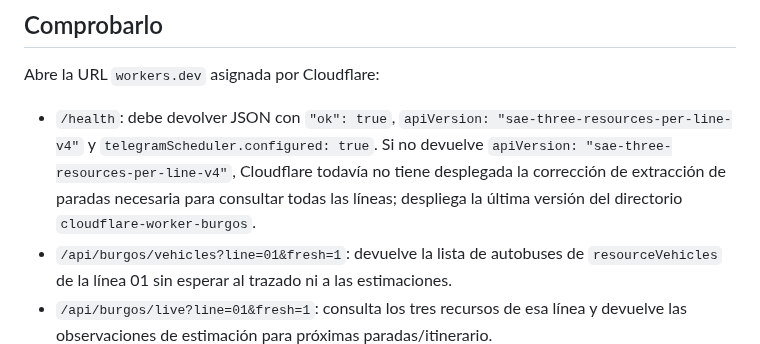
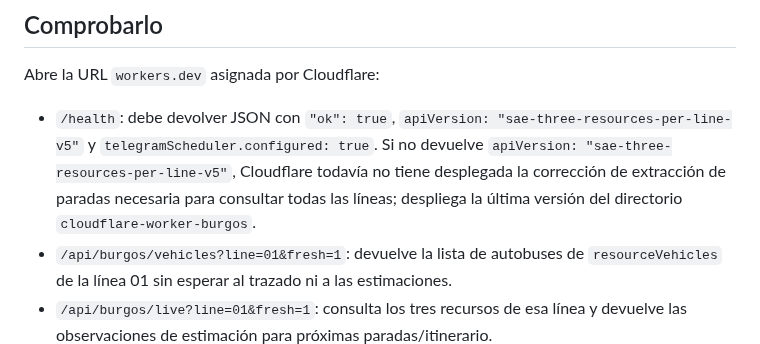
Before and after one commit to enekituss/sae, a Markdown page: cloudflare-worker-burgos/README.md, the part around the change. GitHub-like rendering.

Commit message:
Burgos: documentar verificación de Worker v5

```diff
--- a/cloudflare-worker-burgos/README.md
+++ b/cloudflare-worker-burgos/README.md
@@ -17,7 +17,7 @@ El secreto `BURGOS_GITHUB_TOKEN` permite al cron lanzar el workflow de alertas c
 
 Abre la URL `workers.dev` asignada por Cloudflare:
 
-- `/health`: debe devolver JSON con `"ok": true`, `apiVersion: "sae-three-resources-per-line-v4"` y `telegramScheduler.configured: true`. Si no devuelve `apiVersion: "sae-three-resources-per-line-v4"`, Cloudflare todavía no tiene desplegada la corrección de extracción de paradas necesaria para consultar todas las líneas; despliega la última versión del directorio `cloudflare-worker-burgos`.
+- `/health`: debe devolver JSON con `"ok": true`, `apiVersion: "sae-three-resources-per-line-v5"` y `telegramScheduler.configured: true`. Si no devuelve `apiVersion: "sae-three-resources-per-line-v5"`, Cloudflare todavía no tiene desplegada la corrección de extracción de paradas necesaria para consultar todas las líneas; despliega la última versión del directorio `cloudflare-worker-burgos`.
 - `/api/burgos/vehicles?line=01&fresh=1`: devuelve la lista de autobuses de `resourceVehicles` de la línea 01 sin esperar al trazado ni a las estimaciones.
 - `/api/burgos/live?line=01&fresh=1`: consulta los tres recursos de esa línea y devuelve las observaciones de estimación para próximas paradas/itinerario.
 - Para consultar toda la red, pide cada línea por separado (`01`–`23`, `73`, `87`–`89`, `C1`, `C2`). No se agrega toda la red dentro de una única invocación del Worker para respetar sus límites de subpeticiones.
```
